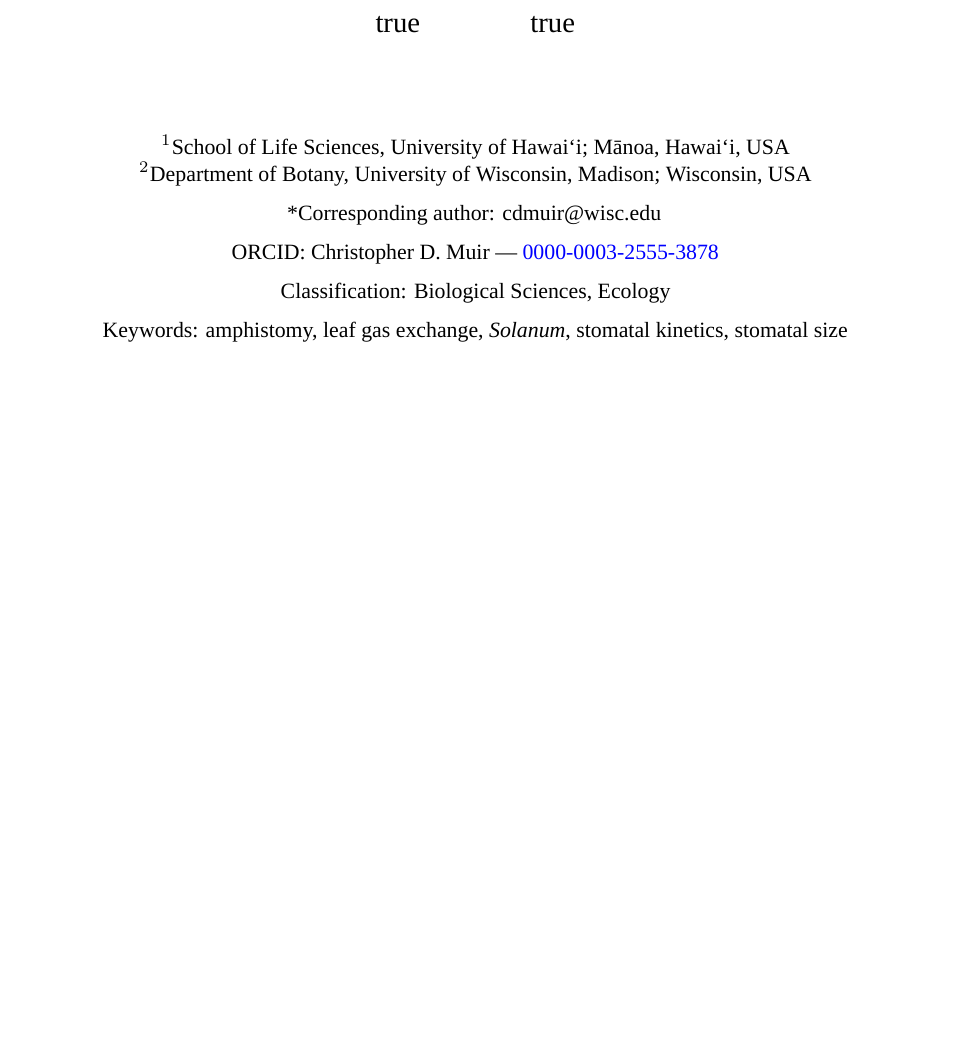
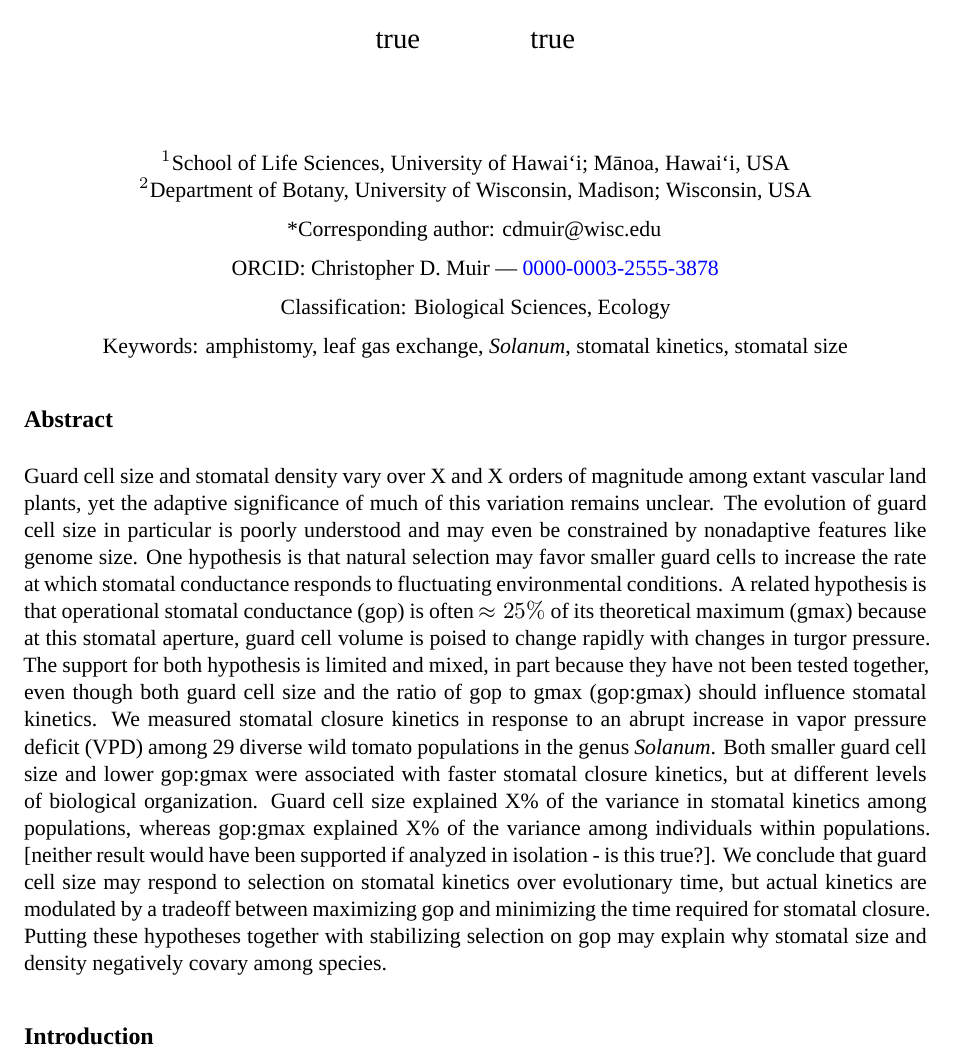
Before and after one commit to cdmuir/solanum-kinetics1, a Quarto document (ms/ms.qmd): part of the page, cut so that both start at the same text, the shorter picture padded with empty space. Rendered offline with R 4.5, knitr and Pandoc in place of Quarto, then LaTeX, with nearby package versions; a font, style sheet, LaTeX package, included part or bibliography that could not be used is replaced or left out.

Commit message:
editing ms

````diff
--- a/ms/ms.qmd
+++ b/ms/ms.qmd
@@ -73,3 +73,11 @@ library(tidyr)
 theme_set(theme_cowplot())
 
 source("../r/functions.R")
+
+```
+
+## Abstract
+
+Guard cell size and stomatal density vary over X and X orders of magnitude among extant vascular land plants, yet the adaptive significance of much of this variation remains unclear. The evolution of guard cell size in particular is poorly understood and may even be constrained by nonadaptive features like genome size. One hypothesis is that natural selection may favor smaller guard cells to increase the rate at which stomatal conductance responds to fluctuating environmental conditions. A related hypothesis is that operational stomatal conductance (gop) is often $\approx 25\%$ of its theoretical maximum (gmax) because at this stomatal aperture, guard cell volume is poised to change rapidly with changes in turgor pressure. The support for both hypothesis is limited and mixed, in part because they have not been tested together, even though both guard cell size and the ratio of gop to gmax (gop:gmax) should influence stomatal kinetics. We measured stomatal closure kinetics in response to an abrupt increase in vapor pressure deficit (VPD) among 29 diverse wild tomato populations in the genus \textit{Solanum}. Both smaller guard cell size and lower gop:gmax were associated with faster stomatal closure kinetics, but at different levels of biological organization. Guard cell size explained X% of the variance in stomatal kinetics among populations, whereas gop:gmax explained X% of the variance among individuals within populations. [neither result would have been supported if analyzed in isolation - is this true?]. We conclude that guard cell size may respond to selection on stomatal kinetics over evolutionary time, but actual kinetics are modulated by a tradeoff between maximizing gop and minimizing the time required for stomatal closure. Putting these hypotheses together with stabilizing selection on gop may explain why stomatal size and density negatively covary among species.
+
+## Introduction
````
